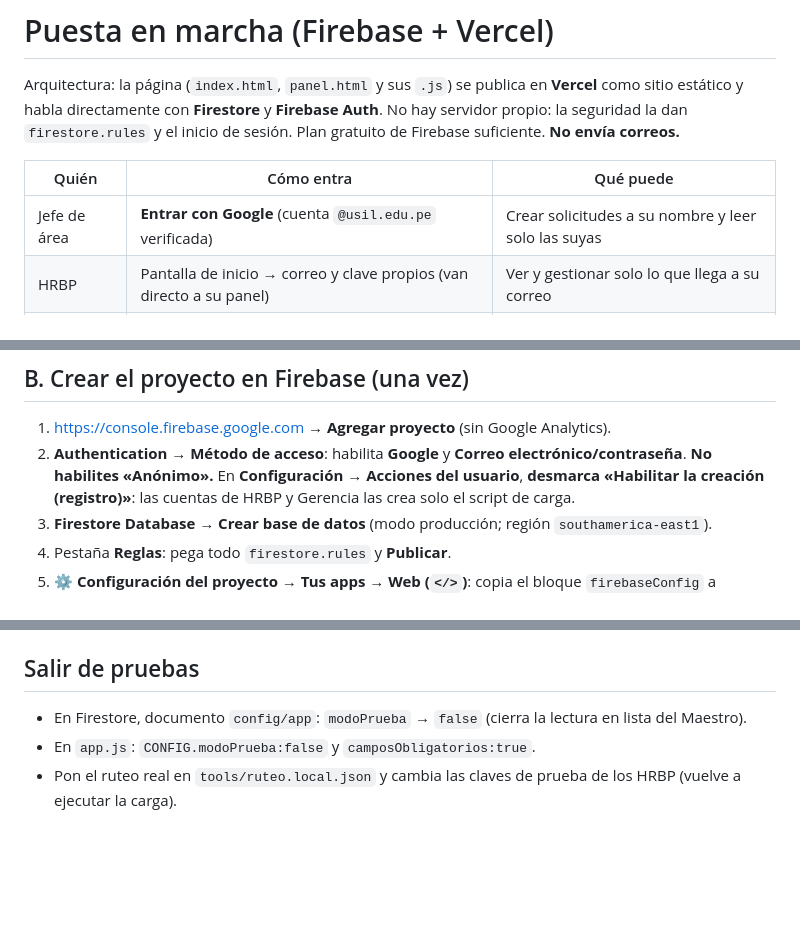
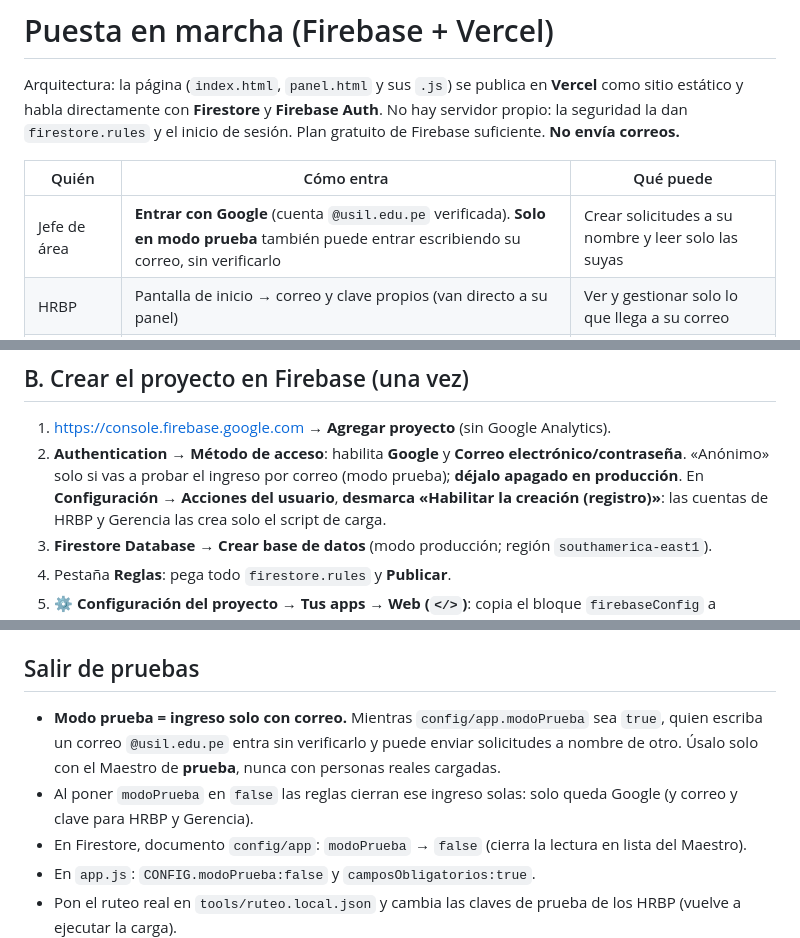
Before and after one commit to AtraccionDeTalento/Solicitudes-de-Talento, a Markdown page: docs/DESPLIEGUE.md, 3 parts joined by grey strips. Drawn GitHub-style; blank space fills up the shorter version.

Commit message:
Guía: modo prueba y su cierre en producción
Co-Authored-By: Claude Sonnet 5.5 <noreply@anthropic.com>

```diff
--- a/docs/DESPLIEGUE.md
+++ b/docs/DESPLIEGUE.md
@@ -5,7 +5,7 @@ No hay servidor propio: la seguridad la dan `firestore.rules` y el inicio de ses
 
 | Quién | Cómo entra | Qué puede |
 |---|---|---|
-| Jefe de área | **Entrar con Google** (cuenta `@usil.edu.pe` verificada) | Crear solicitudes a su nombre y leer solo las suyas |
+| Jefe de área | **Entrar con Google** (cuenta `@usil.edu.pe` verificada). **Solo en modo prueba** también puede entrar escribiendo su correo, sin verificarlo | Crear solicitudes a su nombre y leer solo las suyas |
 | HRBP | Pantalla de inicio → correo y clave propios (van directo a su panel) | Ver y gestionar solo lo que llega a su correo |
 | Gerencia | Pantalla de inicio → correo y clave propios (van directo a su panel) | Ver lo que los HRBP le pasan y decidir |
 
@@ -24,7 +24,7 @@ npm run serve        # 3) la app en http://localhost:5000/?emu
 
 ## B. Crear el proyecto en Firebase (una vez)
 1. https://console.firebase.google.com → **Agregar proyecto** (sin Google Analytics).
-2. **Authentication → Método de acceso**: habilita **Google** y **Correo electrónico/contraseña**. **No habilites «Anónimo».**
+2. **Authentication → Método de acceso**: habilita **Google** y **Correo electrónico/contraseña**. «Anónimo» solo si vas a probar el ingreso por correo (modo prueba); **déjalo apagado en producción**.
    En **Configuración → Acciones del usuario**, **desmarca «Habilitar la creación (registro)»**: las cuentas de HRBP y Gerencia las crea solo el script de carga.
 3. **Firestore Database → Crear base de datos** (modo producción; región `southamerica-east1`).
 4. Pestaña **Reglas**: pega todo `firestore.rules` y **Publicar**.
@@ -52,6 +52,8 @@ Es repetible: vuelve a ejecutarlo para cambiar claves o ruteo. `--borrar-solicit
 5. Cada `git push` a `main` publica de nuevo.
 
 ## Salir de pruebas
+- **Modo prueba = ingreso solo con correo.** Mientras `config/app.modoPrueba` sea `true`, quien escriba un correo `@usil.edu.pe` entra sin verificarlo y puede enviar solicitudes a nombre de otro. Úsalo solo con el Maestro de **prueba**, nunca con personas reales cargadas.
+- Al poner `modoPrueba` en `false` las reglas cierran ese ingreso solas: solo queda Google (y correo y clave para HRBP y Gerencia).
 - En Firestore, documento `config/app`: `modoPrueba` → `false` (cierra la lectura en lista del Maestro).
 - En `app.js`: `CONFIG.modoPrueba:false` y `camposObligatorios:true`.
 - Pon el ruteo real en `tools/ruteo.local.json` y cambia las claves de prueba de los HRBP (vuelve a ejecutar la carga).
```
